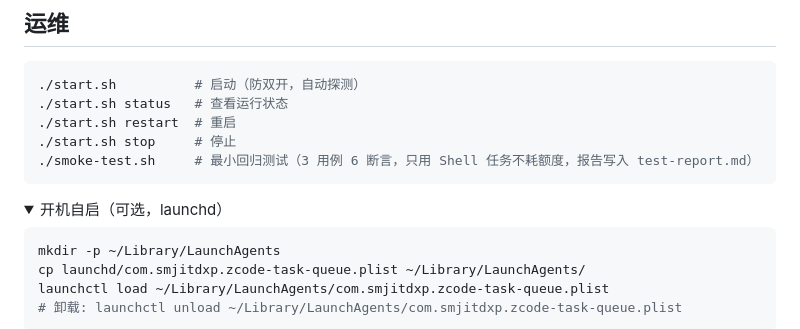
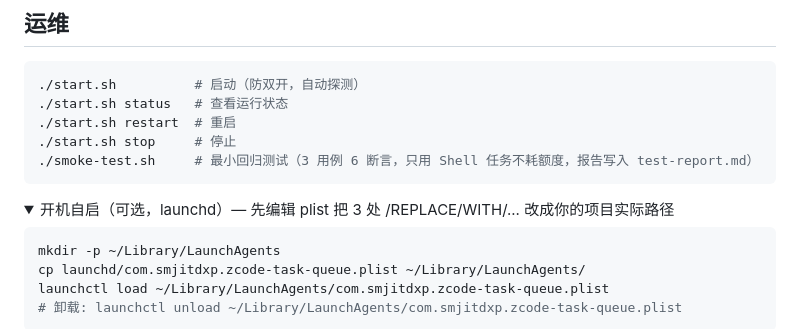
Before and after one commit to Samoyer/zcode-task-queue, a Markdown page: README.md, the part around the change. Rendered like a GitHub page; folded sections open.

Commit message:
README: launchd 安装路径替换提示

````diff
--- a/README.md
+++ b/README.md
@@ -63,7 +63,7 @@ GLM 套餐有任务并发限制，**你自己在客户端里正在跑的会话
 ```
 
 <details>
-<summary>开机自启（可选，launchd）</summary>
+<summary>开机自启（可选，launchd）— 先编辑 plist 把 3 处 /REPLACE/WITH/... 改成你的项目实际路径</summary>
 
 ```bash
 mkdir -p ~/Library/LaunchAgents
````
